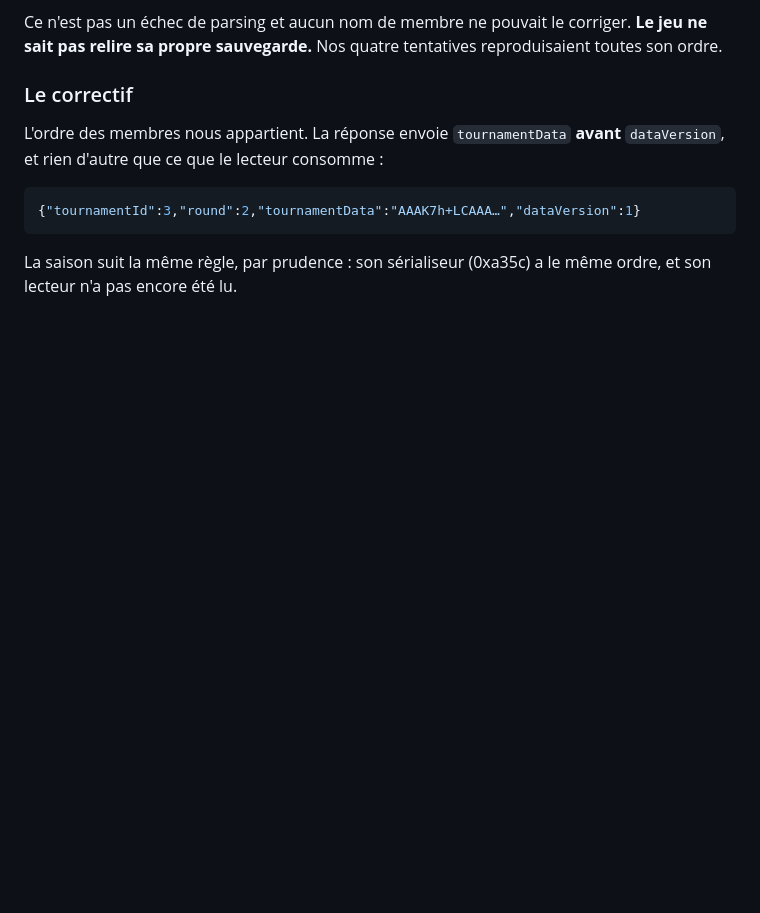
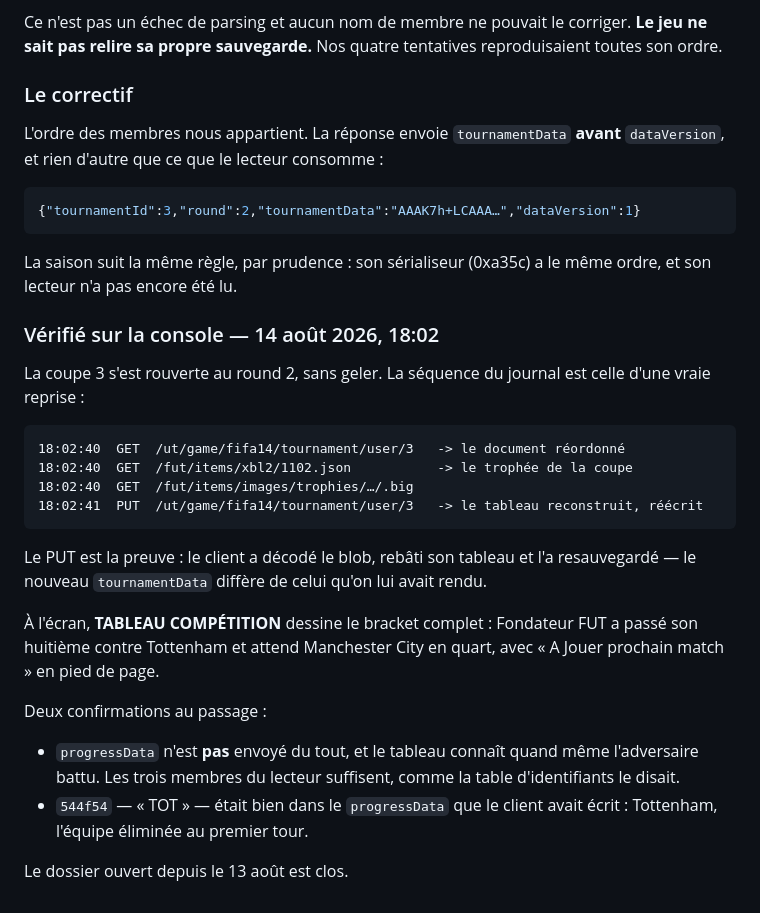
Before and after one commit to dmhudak2-star/fut14-revival-project, a Markdown page: docs/TOURNAMENTS.md, the part around the change. GitHub-like rendering; blank space fills up the shorter version.

Commit message:
Cups resume: verified on the console at 18:02
Cup 3 reopened at round 2 without freezing. The journal shows a real resume --
GET of the reordered document, then the cup's trophy assets, then a PUT of the
rebuilt bracket whose tournamentData differs from what was handed back. On
screen the knockout tree draws in full: Fondateur FUT past Tottenham in the
last sixteen, Manchester City waiting in the quarter, "play next match" offered.

progressData is not sent at all and the bracket still knows the beaten
opponent, which is what the id table said would happen: the reader's three
members are enough. And 544f54 -- "TOT" -- in the progress blob the client had
written was Tottenham all along.

Open since 13 August.

Co-Authored-By: Claude Opus 5 <noreply@anthropic.com>

````diff
--- a/docs/TOURNAMENTS.md
+++ b/docs/TOURNAMENTS.md
@@ -498,3 +498,33 @@ L'ordre des membres nous appartient. La réponse envoie `tournamentData`
 
 La saison suit la même règle, par prudence : son sérialiseur (0xa35c) a le même
 ordre, et son lecteur n'a pas encore été lu.
+
+### Vérifié sur la console — 14 août 2026, 18:02
+
+La coupe 3 s'est rouverte au round 2, sans geler. La séquence du journal est
+celle d'une vraie reprise :
+
+```
+18:02:40  GET  /ut/game/fifa14/tournament/user/3   -> le document réordonné
+18:02:40  GET  /fut/items/xbl2/1102.json           -> le trophée de la coupe
+18:02:40  GET  /fut/items/images/trophies/…/.big
+18:02:41  PUT  /ut/game/fifa14/tournament/user/3   -> le tableau reconstruit, réécrit
+```
+
+Le PUT est la preuve : le client a décodé le blob, rebâti son tableau et l'a
+resauvegardé — le nouveau `tournamentData` diffère de celui qu'on lui avait
+rendu.
+
+À l'écran, **TABLEAU COMPÉTITION** dessine le bracket complet : Fondateur FUT a
+passé son huitième contre Tottenham et attend Manchester City en quart, avec
+« A Jouer prochain match » en pied de page.
+
+Deux confirmations au passage :
+
+- `progressData` n'est **pas** envoyé du tout, et le tableau connaît quand même
+  l'adversaire battu. Les trois membres du lecteur suffisent, comme la table
+  d'identifiants le disait.
+- `544f54` — « TOT » — était bien dans le `progressData` que le client avait
+  écrit : Tottenham, l'équipe éliminée au premier tour.
+
+Le dossier ouvert depuis le 13 août est clos.
````
